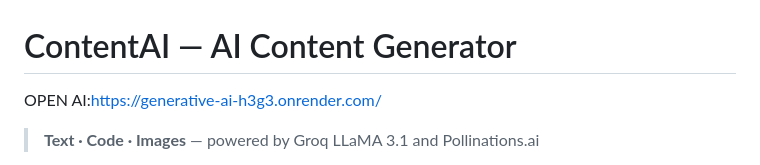
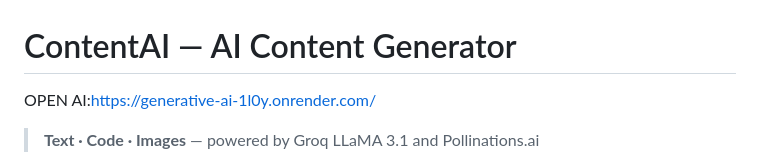
Before and after one commit to Hackerx10111/GENERATIVE-AI, a Markdown page: README.md, the part around the change. GitHub-like rendering.

```diff
--- a/README.md
+++ b/README.md
@@ -1,6 +1,6 @@
 # ContentAI — AI Content Generator
 
-OPEN AI:https://generative-ai-h3g3.onrender.com/
+OPEN AI:https://generative-ai-1l0y.onrender.com/
 > **Text · Code · Images** — powered by Groq LLaMA 3.1 and Pollinations.ai
 
 ContentAI is a production-ready Flask web application that lets you generate text, code, and images through a single, polished interface. It features a persistent prompt library, configurable generation parameters, and a server-side image proxy that eliminates browser CORS issues entirely.
```
